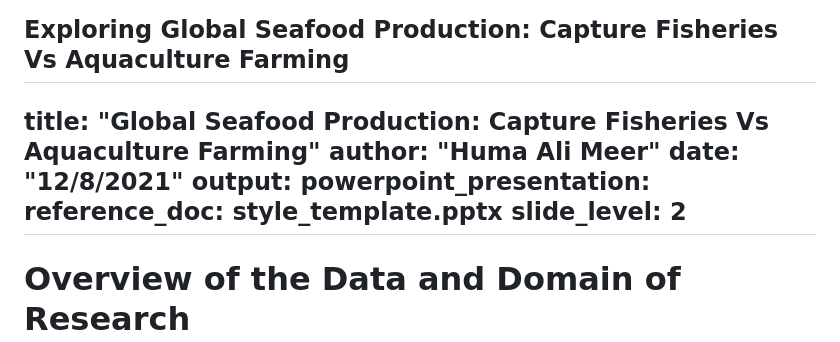
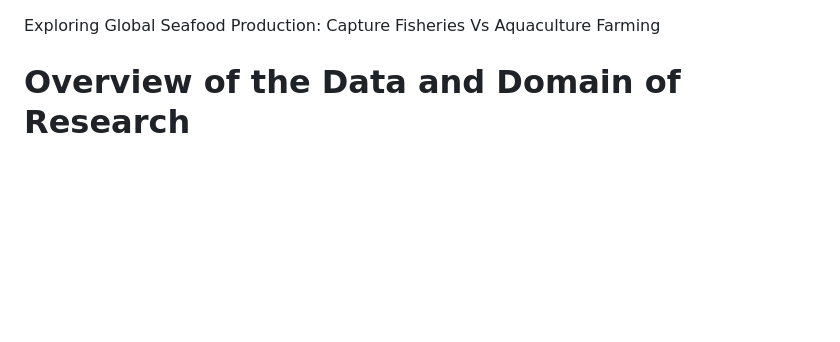
Before and after one commit to Huma2323/Exploring-Global-Seafood-Production, a Markdown page: README.md, the part around the change. GitHub-like rendering; blank space fills up the shorter version.

```diff
--- a/README.md
+++ b/README.md
@@ -1,15 +1,5 @@
 
 Exploring Global Seafood Production: Capture Fisheries Vs Aquaculture Farming
----
-title: "Global Seafood Production: Capture Fisheries Vs Aquaculture Farming"
-author: "Huma Ali Meer"
-date: "12/8/2021"
-output:
-  powerpoint_presentation:
-    reference_doc: style_template.pptx
-    slide_level: 2
----
-
 # Overview of the Data and Domain of Research
 
 ## Dataset: Global Seafood Production
```
